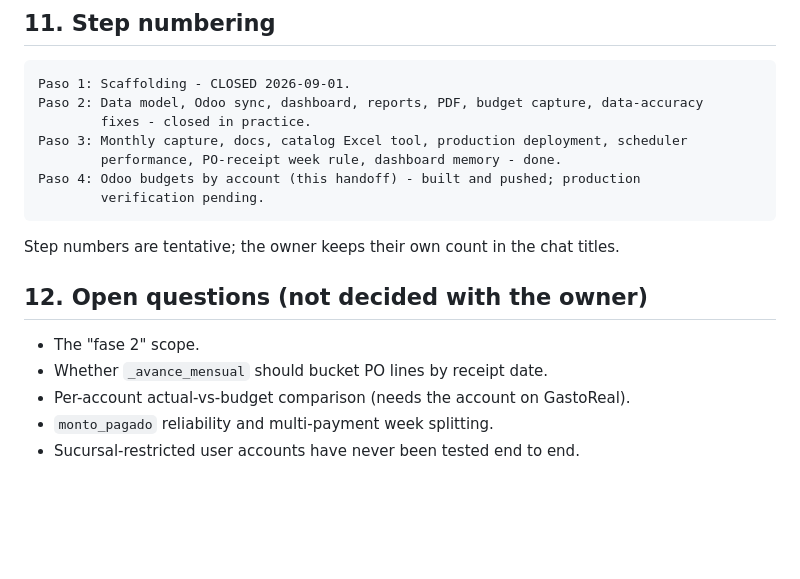
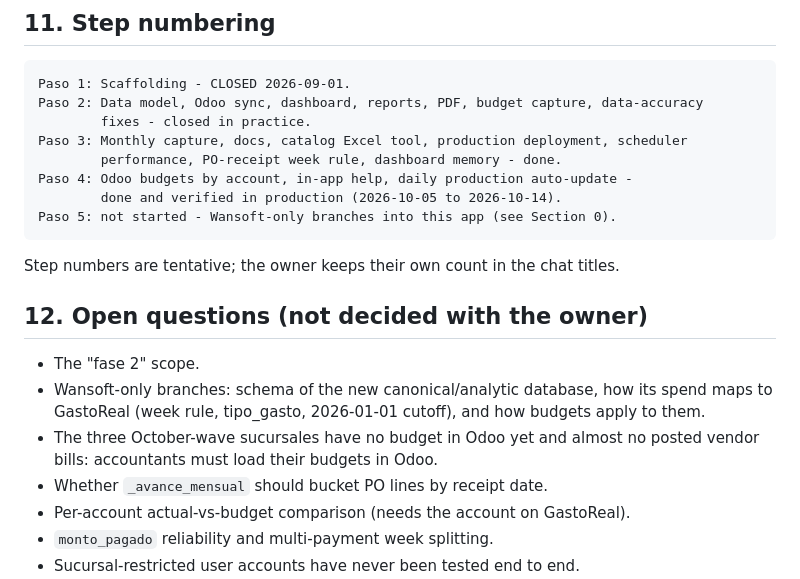
Before and after one commit to javierviniegra/presupuestos_semanales_AP_FAR, a Markdown page: PROJECT_CONTEXT_REPORT.md, the part around one of its changes. GitHub-like rendering; blank space fills up the shorter version.

````diff
--- a/PROJECT_CONTEXT_REPORT.md
+++ b/PROJECT_CONTEXT_REPORT.md
@@ -396,14 +462,20 @@ Paso 2: Data model, Odoo sync, dashboard, reports, PDF, budget capture, data-acc
         fixes - closed in practice.
 Paso 3: Monthly capture, docs, catalog Excel tool, production deployment, scheduler
         performance, PO-receipt week rule, dashboard memory - done.
-Paso 4: Odoo budgets by account (this handoff) - built and pushed; production
-        verification pending.
+Paso 4: Odoo budgets by account, in-app help, daily production auto-update -
+        done and verified in production (2026-10-05 to 2026-10-14).
+Paso 5: not started - Wansoft-only branches into this app (see Section 0).
 ```
 Step numbers are tentative; the owner keeps their own count in the chat titles.
 
 ## 12. Open questions (not decided with the owner)
 
 - The "fase 2" scope.
+- Wansoft-only branches: schema of the new canonical/analytic database, how its
+  spend maps to GastoReal (week rule, tipo_gasto, 2026-01-01 cutoff), and how
+  budgets apply to them.
+- The three October-wave sucursales have no budget in Odoo yet and almost no
+  posted vendor bills: accountants must load their budgets in Odoo.
 - Whether `_avance_mensual` should bucket PO lines by receipt date.
 - Per-account actual-vs-budget comparison (needs the account on GastoReal).
 - `monto_pagado` reliability and multi-payment week splitting.
````
Also changed, not shown: other parts of PROJECT_CONTEXT_REPORT.md (+99 -33 lines).
